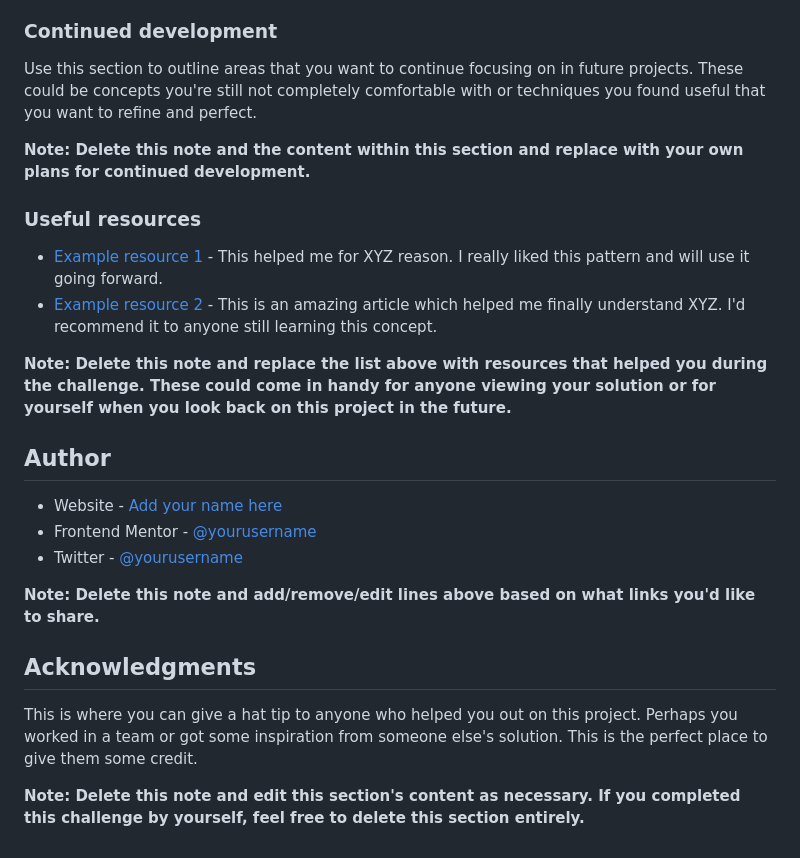
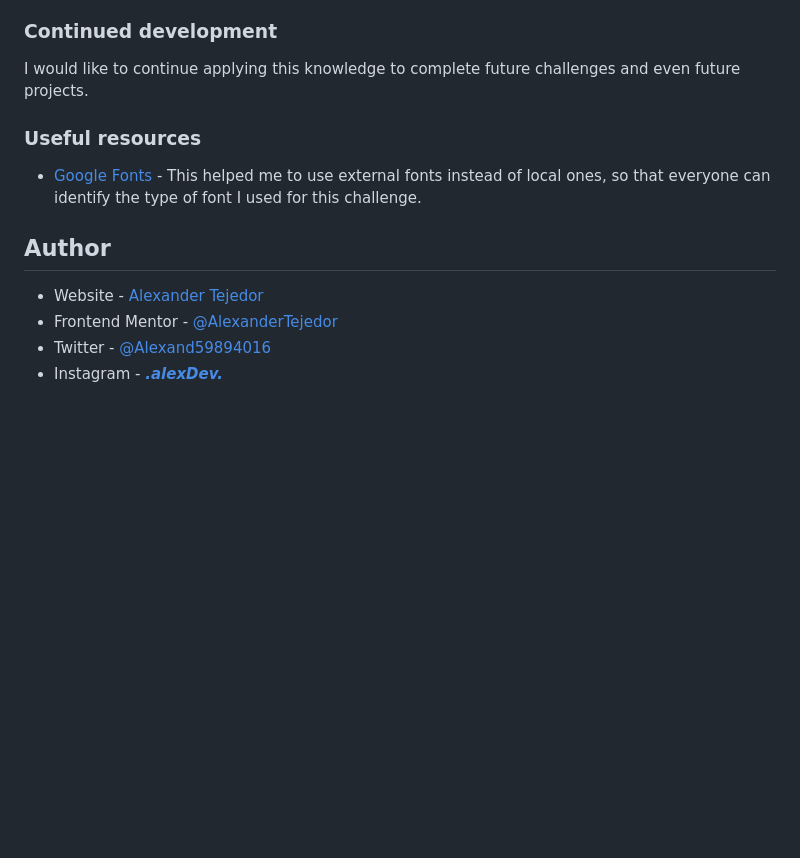
Before and after one commit to AlexanderTejedor/Stats-preview-card-component, a Markdown page: README.md, the part around the change printed below. Rendered like a GitHub page; blank space fills up the shorter version.

```diff
--- a/README.md
+++ b/README.md
@@ -84,27 +48,15 @@ If you want more help with writing markdown, we'd recommend checking out [The Ma
 
 ### Continued development
 
-Use this section to outline areas that you want to continue focusing on in future projects. These could be concepts you're still not completely comfortable with or techniques you found useful that you want to refine and perfect.
-
-**Note: Delete this note and the content within this section and replace with your own plans for continued development.**
+I would like to continue applying this knowledge to complete future challenges and even future projects.
 
 ### Useful resources
 
-- [Example resource 1](https://www.example.com) - This helped me for XYZ reason. I really liked this pattern and will use it going forward.
-- [Example resource 2](https://www.example.com) - This is an amazing article which helped me finally understand XYZ. I'd recommend it to anyone still learning this concept.
-
-**Note: Delete this note and replace the list above with resources that helped you during the challenge. These could come in handy for anyone viewing your solution or for yourself when you look back on this project in the future.**
+- [Google Fonts](https://fonts.google.com/) - This helped me to use external fonts instead of local ones, so that everyone can identify the type of font I used for this challenge.
 
 ## Author
 
-- Website - [Add your name here](https://www.your-site.com)
-- Frontend Mentor - [@yourusername](https://www.frontendmentor.io/profile/yourusername)
-- Twitter - [@yourusername](https://www.twitter.com/yourusername)
-
-**Note: Delete this note and add/remove/edit lines above based on what links you'd like to share.**
-
-## Acknowledgments
-
-This is where you can give a hat tip to anyone who helped you out on this project. Perhaps you worked in a team or got some inspiration from someone else's solution. This is the perfect place to give them some credit.
-
-**Note: Delete this note and edit this section's content as necessary. If you completed this challenge by yourself, feel free to delete this section entirely.**
+- Website - [Alexander Tejedor](https://github.com/AlexanderTejedor)
+- Frontend Mentor - [@AlexanderTejedor](https://www.frontendmentor.io/profile/AlexanderTejedor)
+- Twitter - [@Alexand59894016](https://x.com/Alexand59894016)
+- Instagram - [___.alexDev.___](https://www.instagram.com/___.alexdev.___/)
```
Also changed, not shown: other parts of README.md (+4 -40 lines), assets/images/screenshot.png (added).
